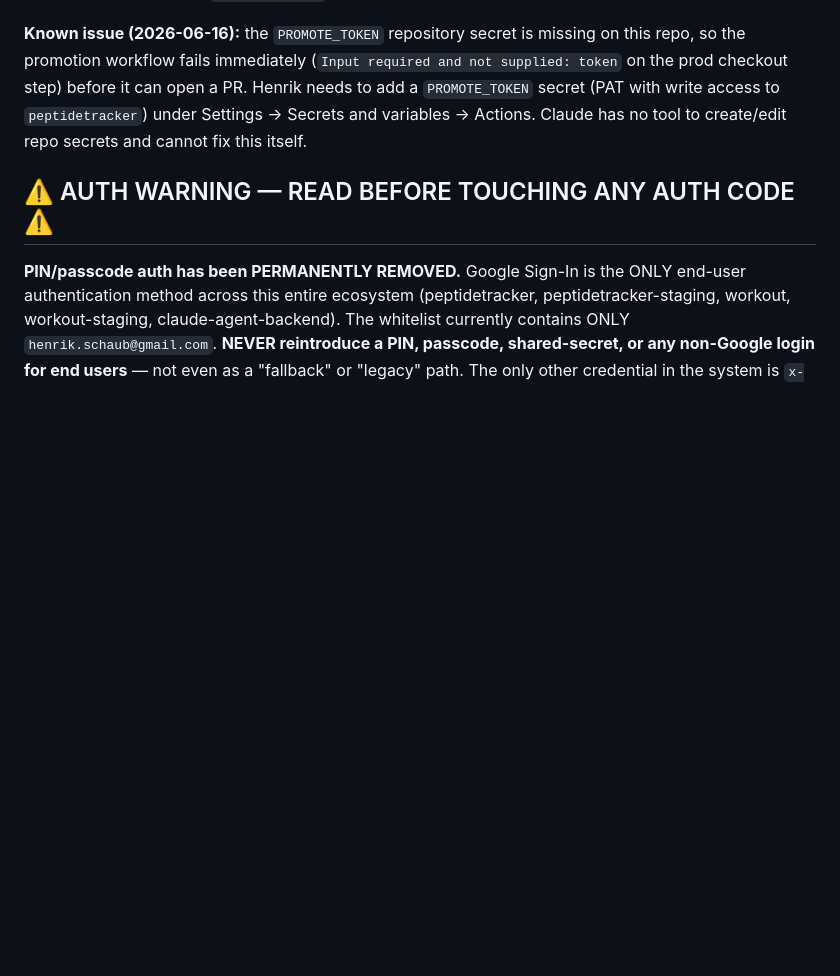
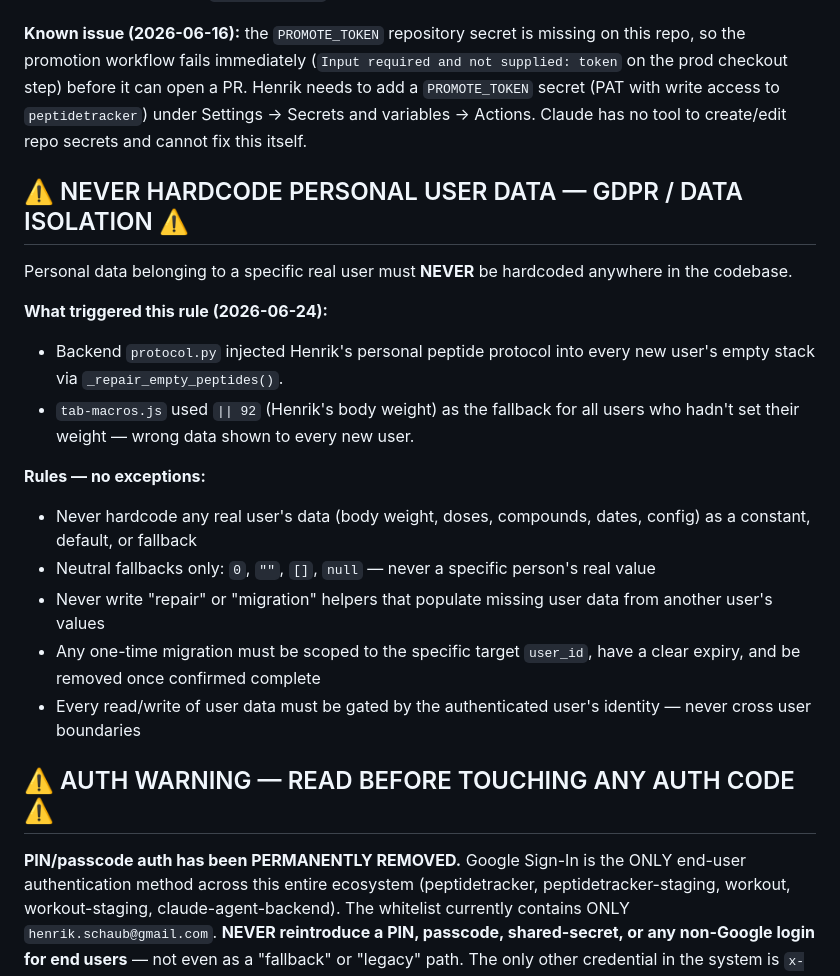
Before and after one commit to henrikschaub/peptidetracker-staging, a Markdown page: CLAUDE.md, the part around the change. GitHub-like rendering; blank space fills up the shorter version.

Commit message:
docs: rule — never hardcode personal user data in codebase (#230)
Co-authored-by: Claude <noreply@anthropic.com>

```diff
--- a/CLAUDE.md
+++ b/CLAUDE.md
@@ -156,6 +156,20 @@ Henrik needs to add a `PROMOTE_TOKEN` secret (PAT with write access to
 `peptidetracker`) under Settings → Secrets and variables → Actions. Claude has
 no tool to create/edit repo secrets and cannot fix this itself.
 
+## ⚠️ NEVER HARDCODE PERSONAL USER DATA — GDPR / DATA ISOLATION ⚠️
+Personal data belonging to a specific real user must **NEVER** be hardcoded anywhere in the codebase.
+
+**What triggered this rule (2026-06-24):**
+- Backend `protocol.py` injected Henrik's personal peptide protocol into every new user's empty stack via `_repair_empty_peptides()`.
+- `tab-macros.js` used `|| 92` (Henrik's body weight) as the fallback for all users who hadn't set their weight — wrong data shown to every new user.
+
+**Rules — no exceptions:**
+- Never hardcode any real user's data (body weight, doses, compounds, dates, config) as a constant, default, or fallback
+- Neutral fallbacks only: `0`, `""`, `[]`, `null` — never a specific person's real value
+- Never write "repair" or "migration" helpers that populate missing user data from another user's values
+- Any one-time migration must be scoped to the specific target `user_id`, have a clear expiry, and be removed once confirmed complete
+- Every read/write of user data must be gated by the authenticated user's identity — never cross user boundaries
+
 ## ⚠️ AUTH WARNING — READ BEFORE TOUCHING ANY AUTH CODE ⚠️
 **PIN/passcode auth has been PERMANENTLY REMOVED.** Google Sign-In is the ONLY
 end-user authentication method across this entire ecosystem (peptidetracker,
```
